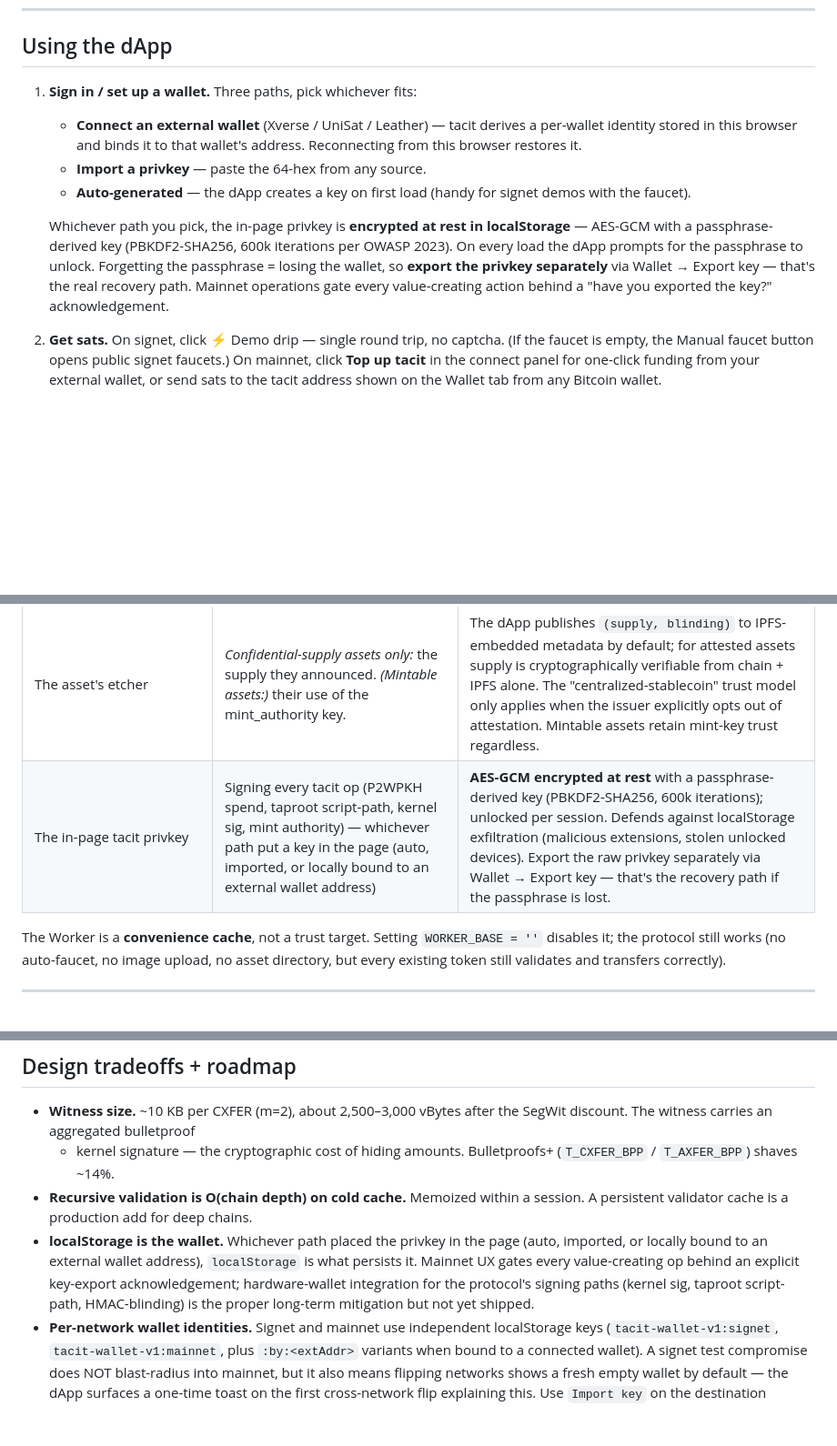
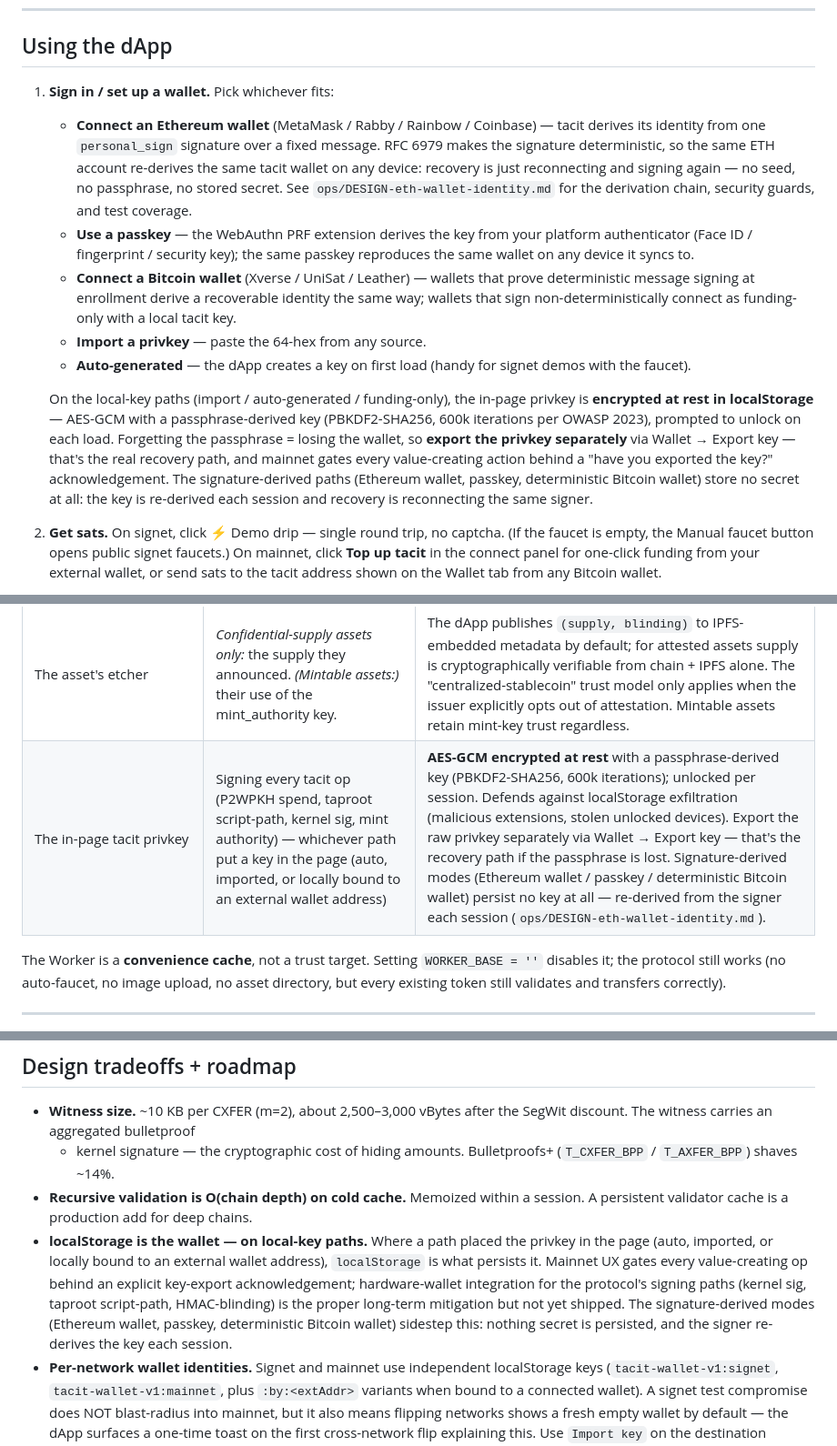
Before and after one commit to z0r0z/tacit, a Markdown page: README.md, 3 parts joined by grey strips. Shown at 91% size. Drawn GitHub-style; blank space fills up the shorter version.

Commit message:
docs: ETH-wallet identity design doc in ops/; README sign-in section covers signature-derived wallet paths

```diff
--- a/README.md
+++ b/README.md
@@ -889,21 +889,35 @@ See `build/README.md` for details.
 
 ## Using the dApp
 
-1. **Sign in / set up a wallet.** Three paths, pick whichever fits:
-   - **Connect an external wallet** (Xverse / UniSat / Leather) — tacit derives
-     a per-wallet identity stored in this browser and binds it to that wallet's
-     address. Reconnecting from this browser restores it.
+1. **Sign in / set up a wallet.** Pick whichever fits:
+   - **Connect an Ethereum wallet** (MetaMask / Rabby / Rainbow / Coinbase) —
+     tacit derives its identity from one `personal_sign` signature over a
+     fixed message. RFC 6979 makes the signature deterministic, so the same
+     ETH account re-derives the same tacit wallet on any device: recovery is
+     just reconnecting and signing again — no seed, no passphrase, no stored
+     secret. See `ops/DESIGN-eth-wallet-identity.md` for the derivation
+     chain, security guards, and test coverage.
+   - **Use a passkey** — the WebAuthn PRF extension derives the key from your
+     platform authenticator (Face ID / fingerprint / security key); the same
+     passkey reproduces the same wallet on any device it syncs to.
+   - **Connect a Bitcoin wallet** (Xverse / UniSat / Leather) — wallets that
+     prove deterministic message signing at enrollment derive a recoverable
+     identity the same way; wallets that sign non-deterministically connect
+     as funding-only with a local tacit key.
    - **Import a privkey** — paste the 64-hex from any source.
    - **Auto-generated** — the dApp creates a key on first load (handy for
      signet demos with the faucet).
 
-   Whichever path you pick, the in-page privkey is **encrypted at rest in
-   localStorage** — AES-GCM with a passphrase-derived key (PBKDF2-SHA256,
-   600k iterations per OWASP 2023). On every load the dApp prompts for the
-   passphrase to unlock. Forgetting the passphrase = losing the wallet, so
-   **export the privkey separately** via Wallet → Export key — that's the
-   real recovery path. Mainnet operations gate every value-creating action
-   behind a "have you exported the key?" acknowledgement.
+   On the local-key paths (import / auto-generated / funding-only), the
+   in-page privkey is **encrypted at rest in localStorage** — AES-GCM with a
+   passphrase-derived key (PBKDF2-SHA256, 600k iterations per OWASP 2023),
+   prompted to unlock on each load. Forgetting the passphrase = losing the
+   wallet, so **export the privkey separately** via Wallet → Export key —
+   that's the real recovery path, and mainnet gates every value-creating
+   action behind a "have you exported the key?" acknowledgement. The
+   signature-derived paths (Ethereum wallet, passkey, deterministic Bitcoin
+   wallet) store no secret at all: the key is re-derived each session and
+   recovery is reconnecting the same signer.
 2. **Get sats.** On signet, click ⚡ Demo drip — single round trip, no
    captcha. (If the faucet is empty, the Manual faucet button opens public
    signet faucets.) On mainnet, click **Top up tacit** in the connect panel
@@ -1046,7 +1060,7 @@ reappear from chain data alone.
 | The dApp source (`dapp/index.html` + `dapp/tacit.js`) you loaded | Implementing the validation rules correctly                                            | Re-host, audit; pin by IPFS CID — the runtime KAT in `runStartupKAT()` is independent defense |
 | `dapp/vendor/tacit-deps.min.js` (vendored) | Crypto code matching what was published                                                | Bundle is pinned alongside `dapp/index.html` and `dapp/tacit.js` under one IPFS CID; rebuild and re-pin if upstream npm packages change |
 | The asset's etcher                        | *Confidential-supply assets only:* the supply they announced. *(Mintable assets:)* their use of the mint_authority key. | The dApp publishes `(supply, blinding)` to IPFS-embedded metadata by default; for attested assets supply is cryptographically verifiable from chain + IPFS alone. The "centralized-stablecoin" trust model only applies when the issuer explicitly opts out of attestation. Mintable assets retain mint-key trust regardless. |
-| The in-page tacit privkey                 | Signing every tacit op (P2WPKH spend, taproot script-path, kernel sig, mint authority) — whichever path put a key in the page (auto, imported, or locally bound to an external wallet address) | **AES-GCM encrypted at rest** with a passphrase-derived key (PBKDF2-SHA256, 600k iterations); unlocked per session. Defends against localStorage exfiltration (malicious extensions, stolen unlocked devices). Export the raw privkey separately via Wallet → Export key — that's the recovery path if the passphrase is lost. |
+| The in-page tacit privkey                 | Signing every tacit op (P2WPKH spend, taproot script-path, kernel sig, mint authority) — whichever path put a key in the page (auto, imported, or locally bound to an external wallet address) | **AES-GCM encrypted at rest** with a passphrase-derived key (PBKDF2-SHA256, 600k iterations); unlocked per session. Defends against localStorage exfiltration (malicious extensions, stolen unlocked devices). Export the raw privkey separately via Wallet → Export key — that's the recovery path if the passphrase is lost. Signature-derived modes (Ethereum wallet / passkey / deterministic Bitcoin wallet) persist no key at all — re-derived from the signer each session (`ops/DESIGN-eth-wallet-identity.md`). |
 
 The Worker is a **convenience cache**, not a trust target. Setting
 `WORKER_BASE = ''` disables it; the protocol still works (no auto-faucet,
@@ -1089,13 +1103,15 @@ deposit corresponds to which withdrawal. Phase 2 trusted setup finalized
 - **Recursive validation is O(chain depth) on cold cache.** Memoized within
   a session. A persistent validator cache is a production add for deep
   chains.
-- **localStorage is the wallet.** Whichever path placed the privkey in the
-  page (auto, imported, or locally bound to an external wallet address),
-  `localStorage` is what persists it. Mainnet UX gates every value-creating
-  op behind an explicit key-export acknowledgement; hardware-wallet
-  integration for the protocol's signing paths (kernel sig, taproot
-  script-path, HMAC-blinding) is the proper long-term mitigation but not
-  yet shipped.
+- **localStorage is the wallet — on local-key paths.** Where a path placed
+  the privkey in the page (auto, imported, or locally bound to an external
+  wallet address), `localStorage` is what persists it. Mainnet UX gates
+  every value-creating op behind an explicit key-export acknowledgement;
+  hardware-wallet integration for the protocol's signing paths (kernel sig,
+  taproot script-path, HMAC-blinding) is the proper long-term mitigation but
+  not yet shipped. The signature-derived modes (Ethereum wallet, passkey,
+  deterministic Bitcoin wallet) sidestep this: nothing secret is persisted,
+  and the signer re-derives the key each session.
 - **Per-network wallet identities.** Signet and mainnet use independent
   localStorage keys (`tacit-wallet-v1:signet`, `tacit-wallet-v1:mainnet`,
   plus `:by:<extAddr>` variants when bound to a connected wallet). A
```
Also changed, not shown: ops/DESIGN-eth-wallet-identity.md (added, +141 -0 lines).
